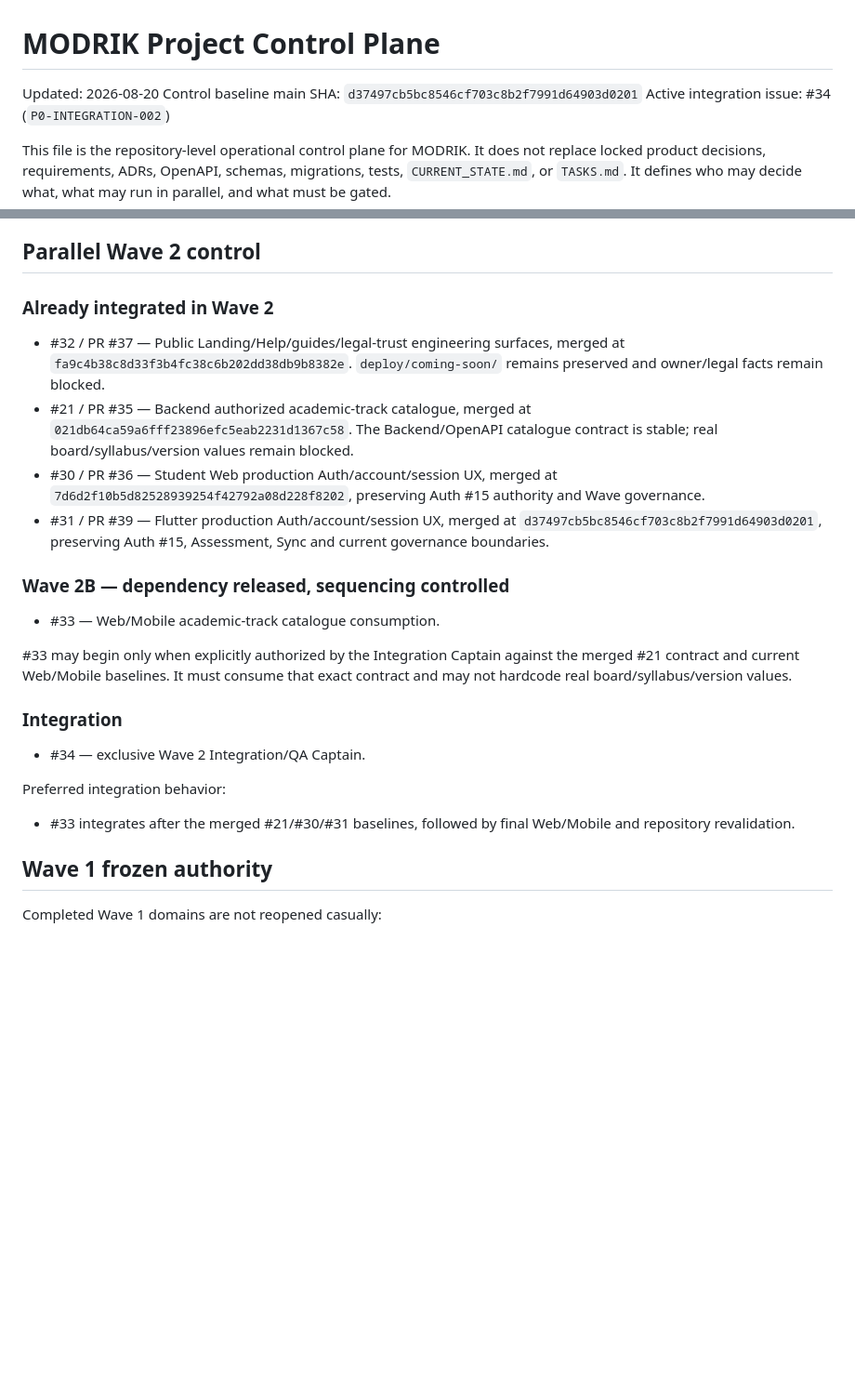
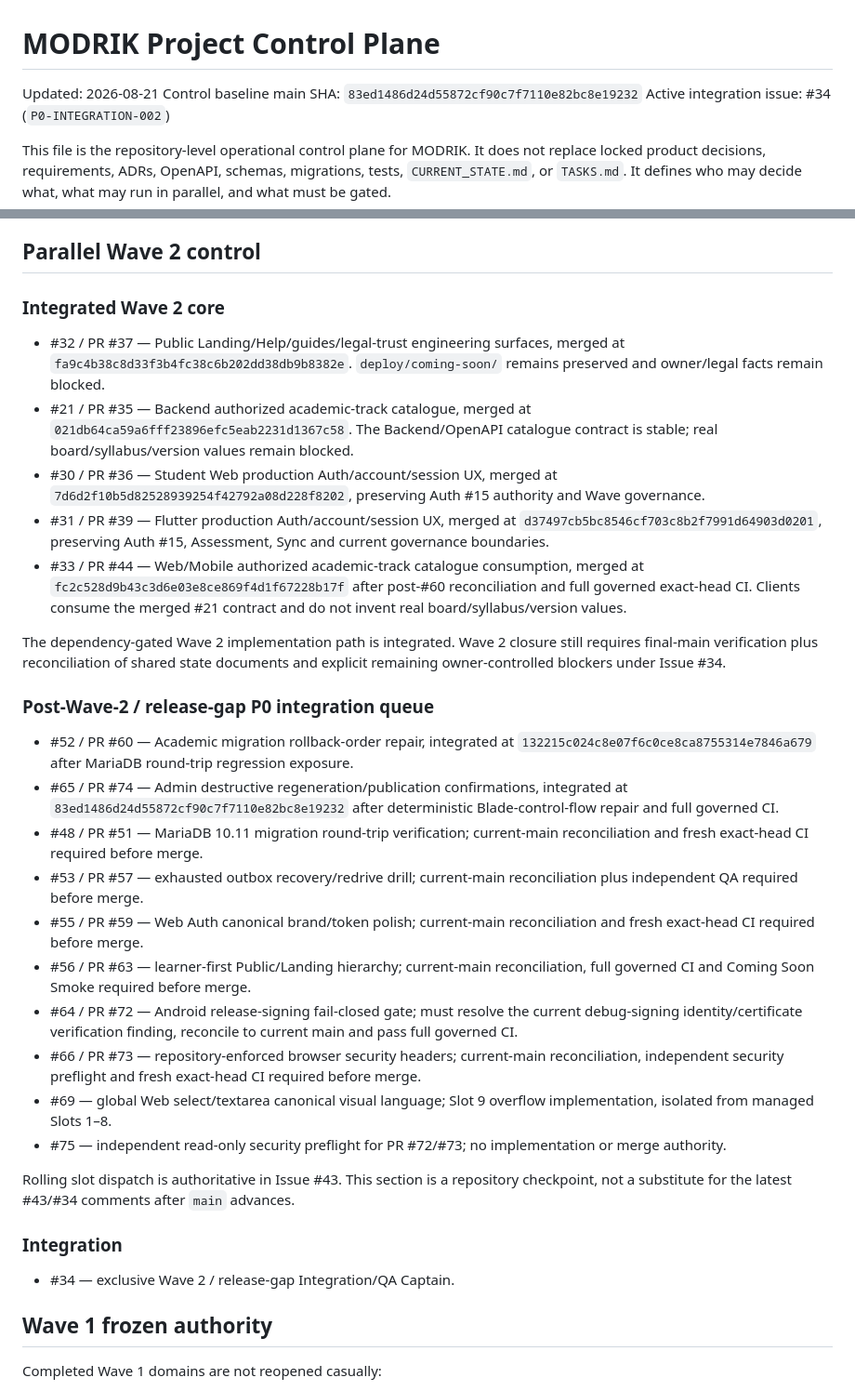
Before and after one commit to walidatiyaai2025-gif/Modrik, a Markdown page: PROJECT_CONTROL.md, 2 parts joined by grey strips. Shown at 93% size. GitHub-like rendering; blank space fills up the shorter version.

Commit message:
docs(control): reconcile Wave 2 and rolling P0 state

```diff
--- a/PROJECT_CONTROL.md
+++ b/PROJECT_CONTROL.md
@@ -1,7 +1,7 @@
 # MODRIK Project Control Plane
 
-Updated: 2026-08-20
-Control baseline main SHA: `d37497cb5bc8546cf703c8b2f7991d64903d0201`
+Updated: 2026-08-21
+Control baseline main SHA: `83ed1486d24d55872cf90c7f7110e82bc8e19232`
 Active integration issue: #34 (`P0-INTEGRATION-002`)
 
 This file is the repository-level operational control plane for MODRIK. It does not replace locked product decisions, requirements, ADRs, OpenAPI, schemas, migrations, tests, `CURRENT_STATE.md`, or `TASKS.md`. It defines who may decide what, what may run in parallel, and what must be gated.
@@ -153,22 +153,31 @@ Never merge red CI.
 
 ## Parallel Wave 2 control
 
-### Already integrated in Wave 2
+### Integrated Wave 2 core
 - #32 / PR #37 — Public Landing/Help/guides/legal-trust engineering surfaces, merged at `fa9c4b38c8d33f3b4fc38c6b202dd38db9b8382e`. `deploy/coming-soon/` remains preserved and owner/legal facts remain blocked.
 - #21 / PR #35 — Backend authorized academic-track catalogue, merged at `021db64ca59a6fff23896efc5eab2231d1367c58`. The Backend/OpenAPI catalogue contract is stable; real board/syllabus/version values remain blocked.
 - #30 / PR #36 — Student Web production Auth/account/session UX, merged at `7d6d2f10b5d82528939254f42792a08d228f8202`, preserving Auth #15 authority and Wave governance.
 - #31 / PR #39 — Flutter production Auth/account/session UX, merged at `d37497cb5bc8546cf703c8b2f7991d64903d0201`, preserving Auth #15, Assessment, Sync and current governance boundaries.
+- #33 / PR #44 — Web/Mobile authorized academic-track catalogue consumption, merged at `fc2c528d9b43c3d6e03e8ce869f4d1f67228b17f` after post-#60 reconciliation and full governed exact-head CI. Clients consume the merged #21 contract and do not invent real board/syllabus/version values.
 
-### Wave 2B — dependency released, sequencing controlled
-- #33 — Web/Mobile academic-track catalogue consumption.
+The dependency-gated Wave 2 implementation path is integrated. Wave 2 closure still requires final-main verification plus reconciliation of shared state documents and explicit remaining owner-controlled blockers under Issue #34.
 
-#33 may begin only when explicitly authorized by the Integration Captain against the merged #21 contract and current Web/Mobile baselines. It must consume that exact contract and may not hardcode real board/syllabus/version values.
+### Post-Wave-2 / release-gap P0 integration queue
+- #52 / PR #60 — Academic migration rollback-order repair, integrated at `132215c024c8e07f6c0ce8ca8755314e7846a679` after MariaDB round-trip regression exposure.
+- #65 / PR #74 — Admin destructive regeneration/publication confirmations, integrated at `83ed1486d24d55872cf90c7f7110e82bc8e19232` after deterministic Blade-control-flow repair and full governed CI.
+- #48 / PR #51 — MariaDB 10.11 migration round-trip verification; current-main reconciliation and fresh exact-head CI required before merge.
+- #53 / PR #57 — exhausted outbox recovery/redrive drill; current-main reconciliation plus independent QA required before merge.
+- #55 / PR #59 — Web Auth canonical brand/token polish; current-main reconciliation and fresh exact-head CI required before merge.
+- #56 / PR #63 — learner-first Public/Landing hierarchy; current-main reconciliation, full governed CI and Coming Soon Smoke required before merge.
+- #64 / PR #72 — Android release-signing fail-closed gate; must resolve the current debug-signing identity/certificate verification finding, reconcile to current main and pass full governed CI.
+- #66 / PR #73 — repository-enforced browser security headers; current-main reconciliation, independent security preflight and fresh exact-head CI required before merge.
+- #69 — global Web select/textarea canonical visual language; Slot 9 overflow implementation, isolated from managed Slots 1–8.
+- #75 — independent read-only security preflight for PR #72/#73; no implementation or merge authority.
+
+Rolling slot dispatch is authoritative in Issue #43. This section is a repository checkpoint, not a substitute for the latest #43/#34 comments after `main` advances.
 
 ### Integration
-- #34 — exclusive Wave 2 Integration/QA Captain.
-
-Preferred integration behavior:
-- #33 integrates after the merged #21/#30/#31 baselines, followed by final Web/Mobile and repository revalidation.
+- #34 — exclusive Wave 2 / release-gap Integration/QA Captain.
 
 ## Wave 1 frozen authority
 
```
